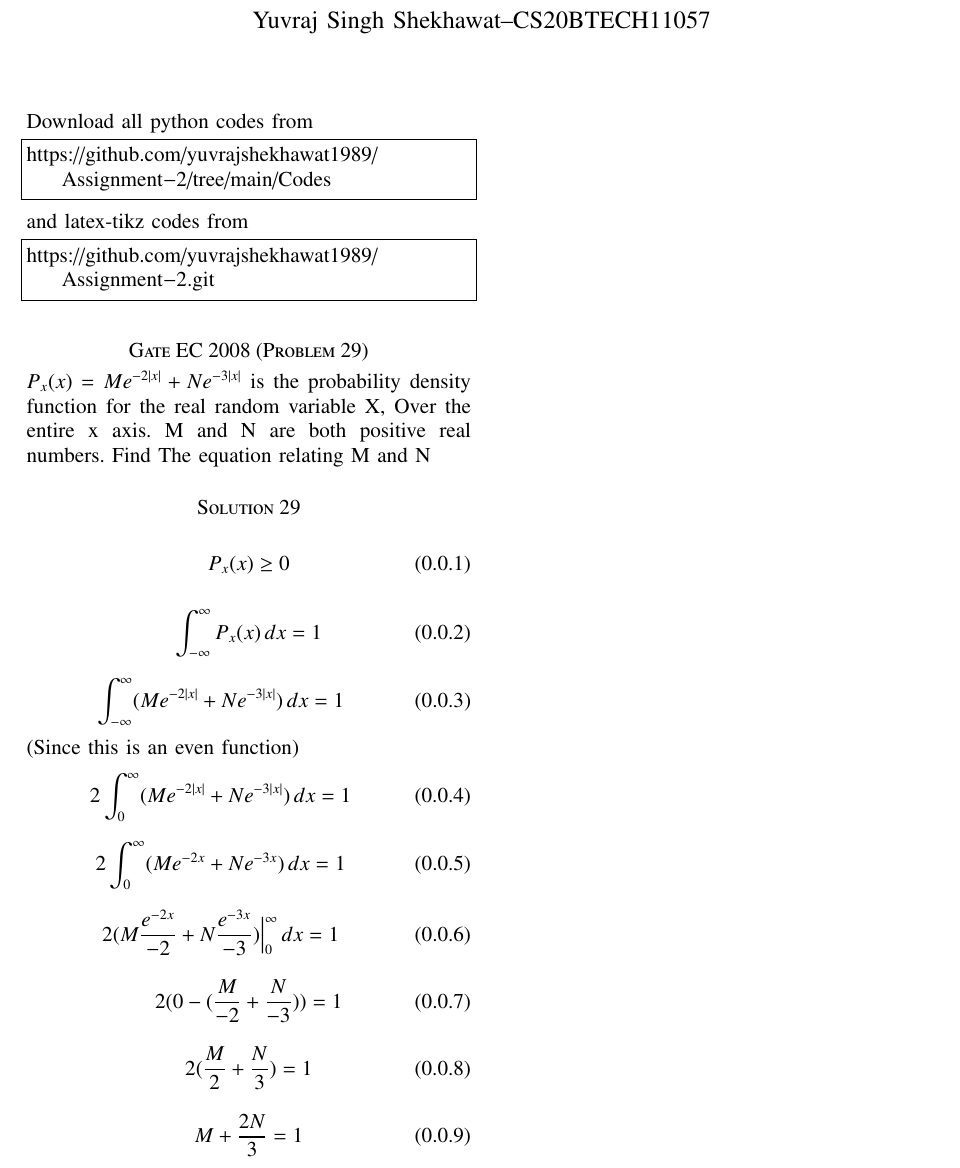
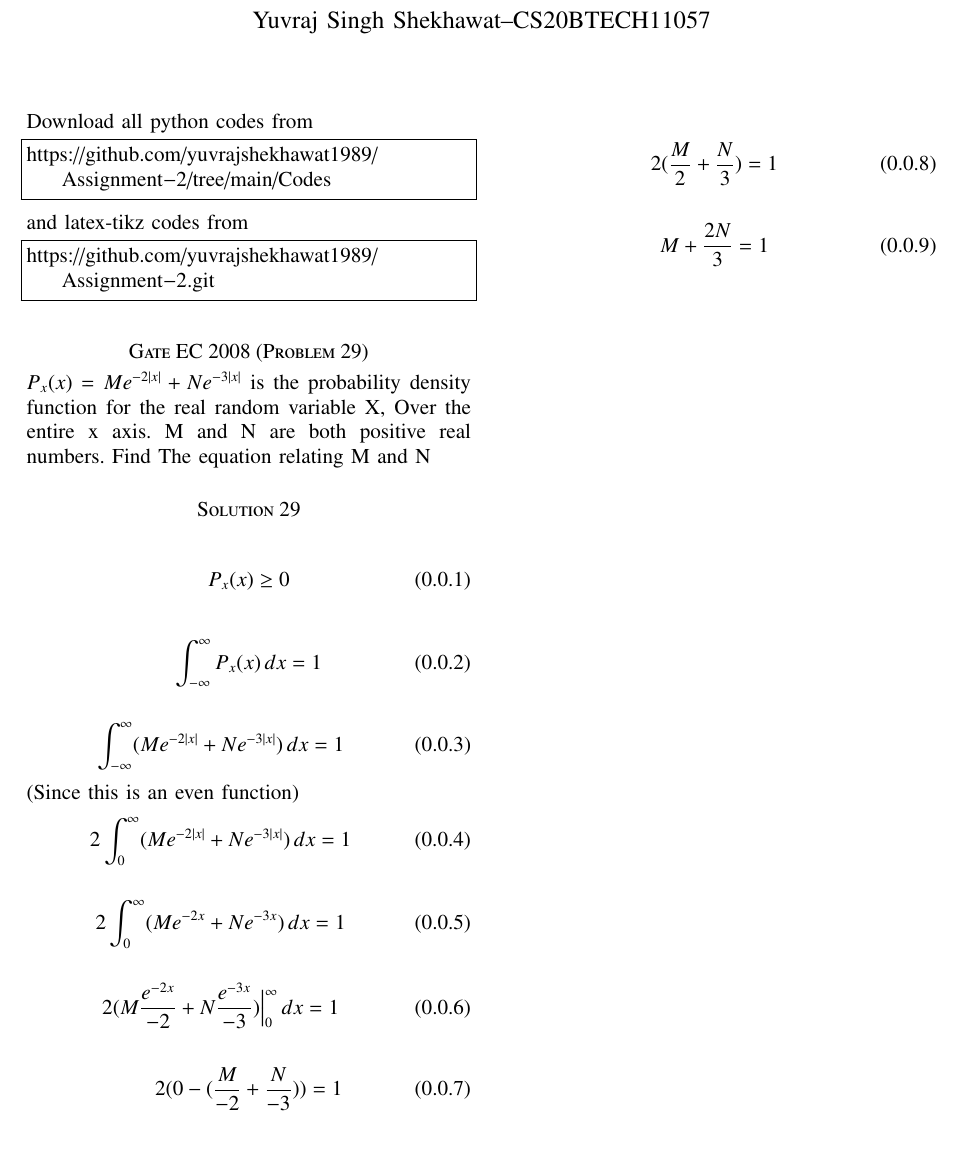
Before and after one commit to yuvrajshekhawat1989/Assignment-2, a LaTeX problem sheet (Assignment-2.tex): part of the page, cut so that both start at the same text, the shorter picture padded with empty space. Compiled offline with pdfLaTeX.

Commit message:
Update Assignment-2.tex

```diff
--- a/Assignment-2.tex
+++ b/Assignment-2.tex
@@ -140,41 +140,41 @@ https://github.com/yuvrajshekhawat1989/Assignment-2.git
 $P_{x}(x)=Me^{-2\abs{x}}+Ne^{-3\abs{x}}$ is the probability density function for the real random variable X, Over the entire x axis. M and N are both positive real numbers. Find The equation relating M and N
 \section*{Solution 29}
 
-\begin{equation}
+\begin{align}
 P_{x}(x) \geq 0
-\end{equation}
+\end{align}
 
-\begin{equation}
+\begin{align}
 \int_{-\infty}^{\infty}P_{x}(x)\,dx=1
-\end{equation}
+\end{align}
 
-\begin{equation}
+\begin{align}
 \int_{-\infty}^{\infty}(Me^{-2\abs{x}}+Ne^{-3\abs{x}})\,dx=1
-\end{equation}
+\end{align}
 
 (Since this is an even function)
-\begin{equation}
+\begin{align}
 2\int_{0}^{\infty}(Me^{-2\abs{x}}+Ne^{-3\abs{x}})\,dx=1
-\end{equation}
+\end{align}
 
-\begin{equation}
+\begin{align}
 2\int_{0}^{\infty}(Me^{-2x}+Ne^{-3x})\,dx=1
-\end{equation}
+\end{align}
 
-\begin{equation}
+\begin{align}
 2{(M\frac{e^{-2x}}{-2}+N\frac{e^{-3x}}{-3})}\Big|_{0}^{\infty}\,dx=1
-\end{equation}
+\end{align}
 
-\begin{equation}
+\begin{align}
 2(0-(\frac{M}{-2}+\frac{N}{-3}))=1
-\end{equation}
+\end{align}
 
-\begin{equation}
+\begin{align}
 2(\frac{M}{2}+\frac{N}{3})=1
-\end{equation}
+\end{align}
 
-\begin{equation}
+\begin{align}
 M+\frac{2N}{3}=1
-\end{equation}
+\end{align}
 
 \end{document}
```
